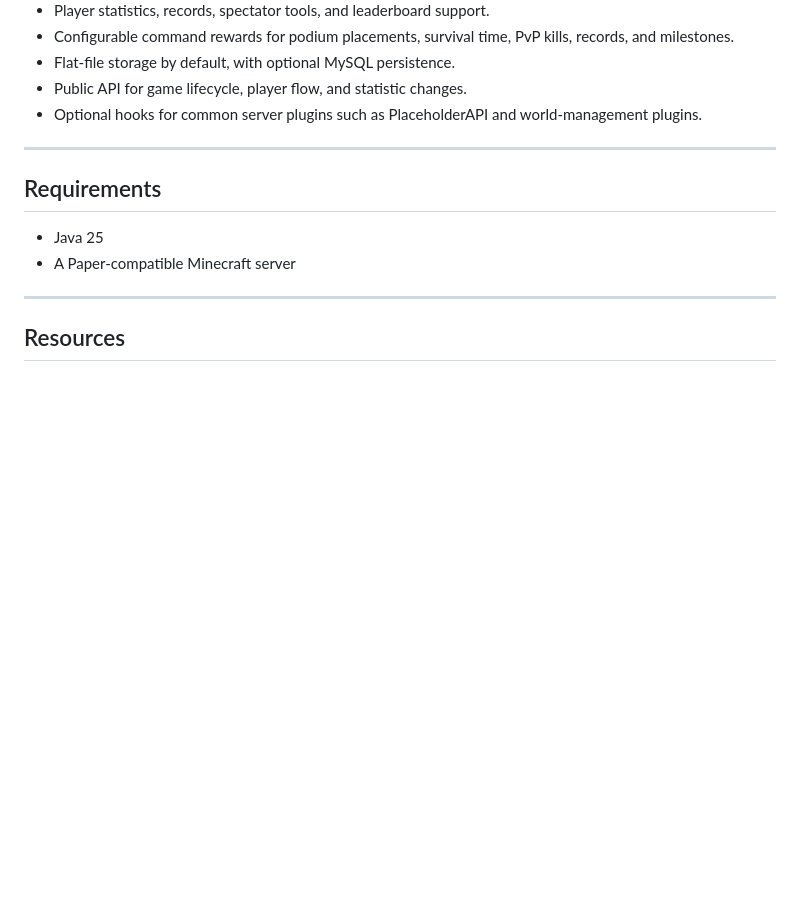
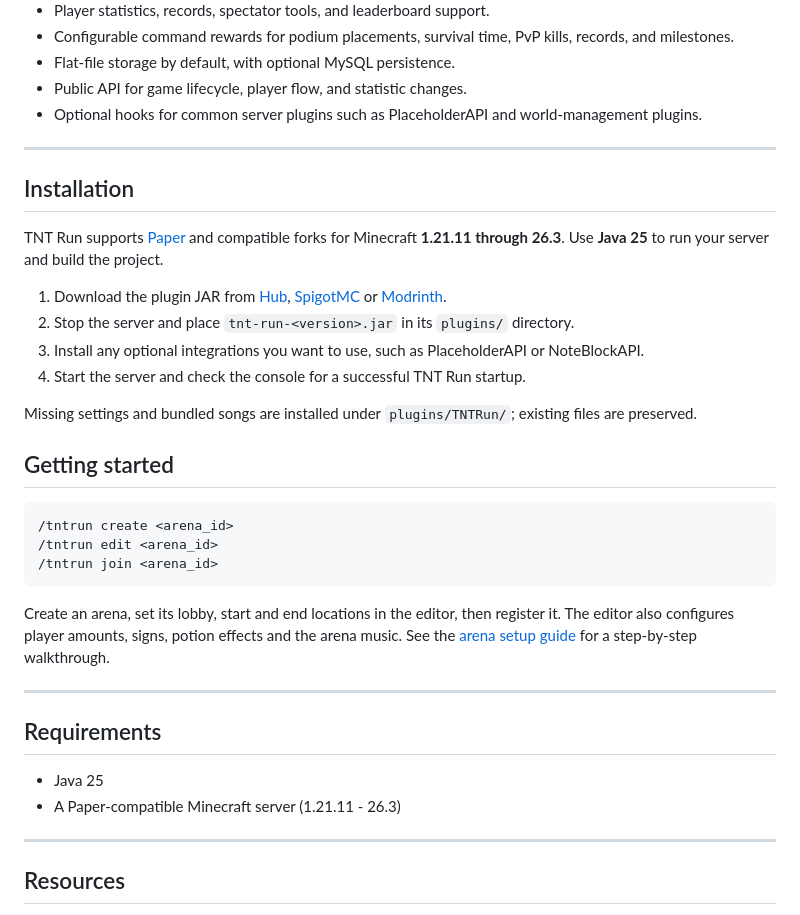
Before and after one commit to Despical/TNTRun, a Markdown page: README.md, the part around the change. Rendered like a GitHub page; blank space fills up the shorter version.

Commit message:
docs(readme): add installation and getting started sections

````diff
--- a/README.md
+++ b/README.md
@@ -36,10 +36,33 @@ Players (up to 12 or 24, mostly, depending on the map) are placed on sand/gravel
 
 ---
 
+## Installation
+
+TNT Run supports [Paper](https://papermc.io/downloads/paper) and compatible forks for Minecraft **1.21.11 through 26.3**. Use **Java 25** to run your server and build the project.
+
+1. Download the plugin JAR from [Hub](https://hub.despical.dev/plugins/tnt-run), [SpigotMC](https://www.spigotmc.org/resources/tnt-run.83196/) or [Modrinth](https://modrinth.com/plugin/tnt-run-minigame).
+2. Stop the server and place `tnt-run-<version>.jar` in its `plugins/` directory.
+3. Install any optional integrations you want to use, such as PlaceholderAPI or NoteBlockAPI.
+4. Start the server and check the console for a successful TNT Run startup.
+
+Missing settings and bundled songs are installed under `plugins/TNTRun/`; existing files are preserved.
+
+## Getting started
+
+```text
+/tntrun create <arena_id>
+/tntrun edit <arena_id>
+/tntrun join <arena_id>
+```
+
+Create an arena, set its lobby, start and end locations in the editor, then register it. The editor also configures player amounts, signs, potion effects and the arena music. See the [arena setup guide](https://docs.despical.dev/tnt-run/arena-setup) for a step-by-step walkthrough.
+
+---
+
 ## Requirements
 
 - Java 25
-- A Paper-compatible Minecraft server
+- A Paper-compatible Minecraft server (1.21.11 - 26.3)
 
 ---
 
````
